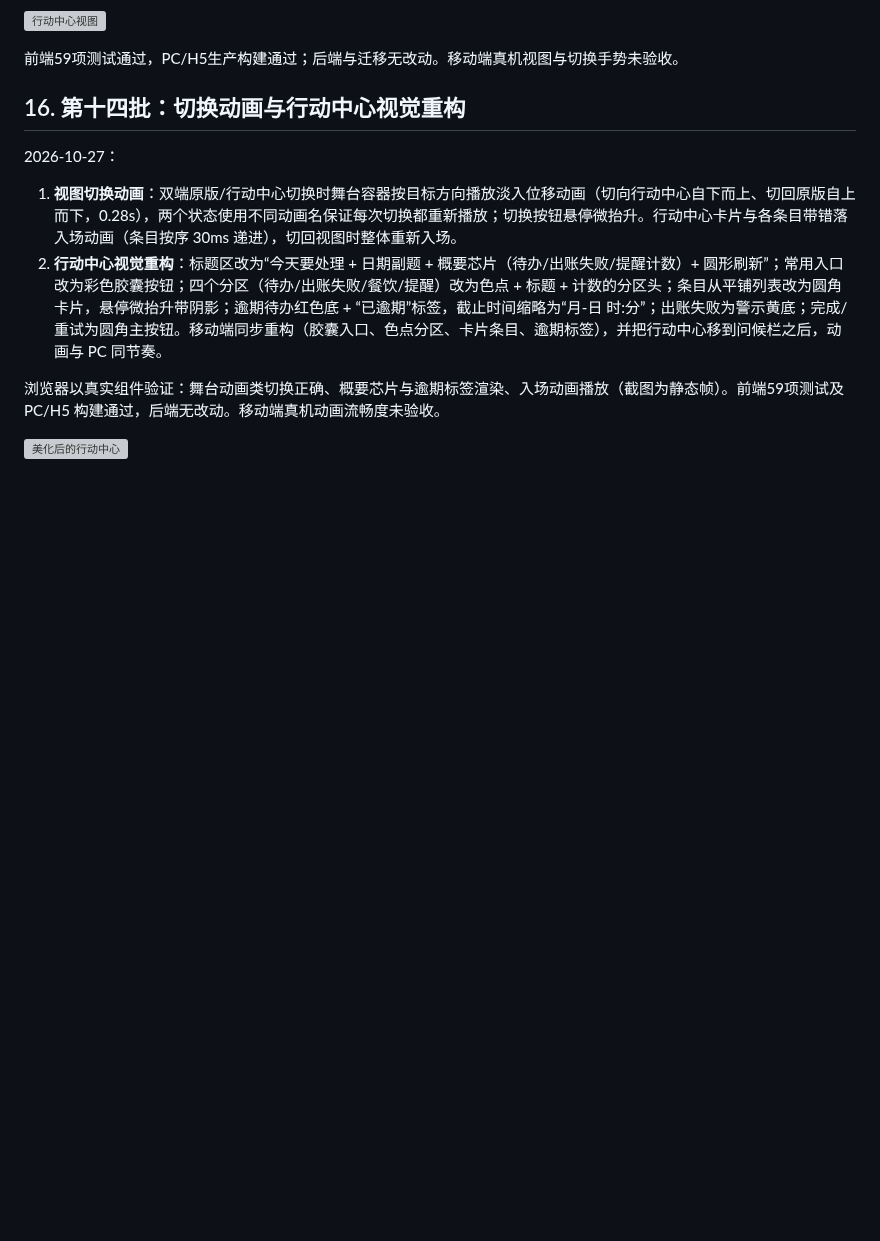
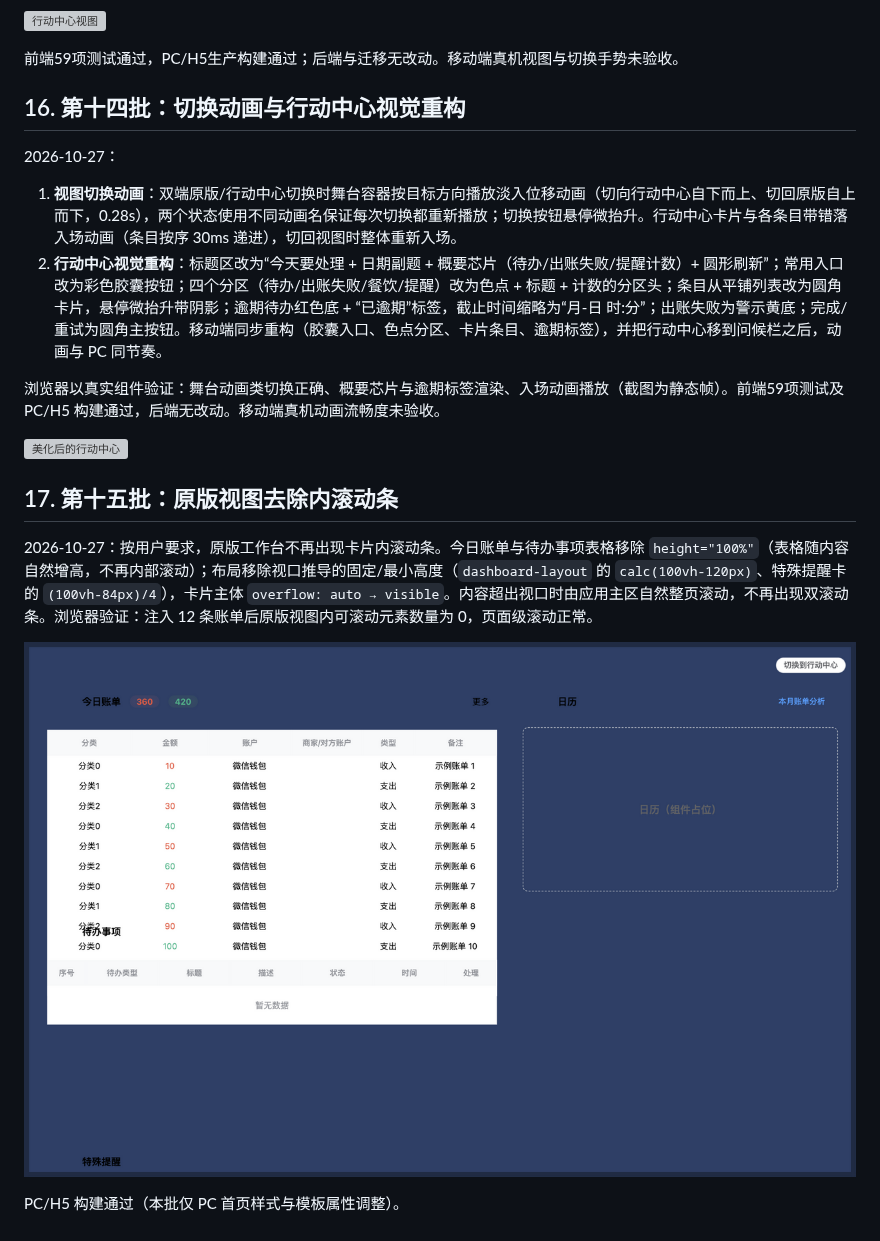
Before and after one commit to PhyQxx/pnkx, a Markdown page: docs/UI_UX_OPTIMIZATION.md, the part around the change. Rendered like a GitHub page; pictures changed too: docs/ui-review/19-home-classic-no-inner-scroll.png (added); blank space fills up the shorter version; grey boxes are pictures that could not be loaded.

Commit message:
fix: remove inner scrollbars from classic home view

```diff
--- a/docs/UI_UX_OPTIMIZATION.md
+++ b/docs/UI_UX_OPTIMIZATION.md
@@ -150,3 +150,11 @@
 浏览器以真实组件验证：舞台动画类切换正确、概要芯片与逾期标签渲染、入场动画播放（截图为静态帧）。前端59项测试及 PC/H5 构建通过，后端无改动。移动端真机动画流畅度未验收。
 
 ![美化后的行动中心](ui-review/18-action-center-beautified.png)
+
+## 17. 第十五批：原版视图去除内滚动条
+
+2026-10-27：按用户要求，原版工作台不再出现卡片内滚动条。今日账单与待办事项表格移除 `height="100%"`（表格随内容自然增高，不再内部滚动）；布局移除视口推导的固定/最小高度（`dashboard-layout` 的 `calc(100vh-120px)`、特殊提醒卡的 `(100vh-84px)/4`），卡片主体 `overflow: auto → visible`。内容超出视口时由应用主区自然整页滚动，不再出现双滚动条。浏览器验证：注入 12 条账单后原版视图内可滚动元素数量为 0，页面级滚动正常。
+
+![无内滚动的原版视图](ui-review/19-home-classic-no-inner-scroll.png)
+
+PC/H5 构建通过（本批仅 PC 首页样式与模板属性调整）。
```
Also changed, not shown: docs/FUNCTION_OPTIMIZATION_IMPLEMENTATION.md (+4 -0 lines), 1 other file.
